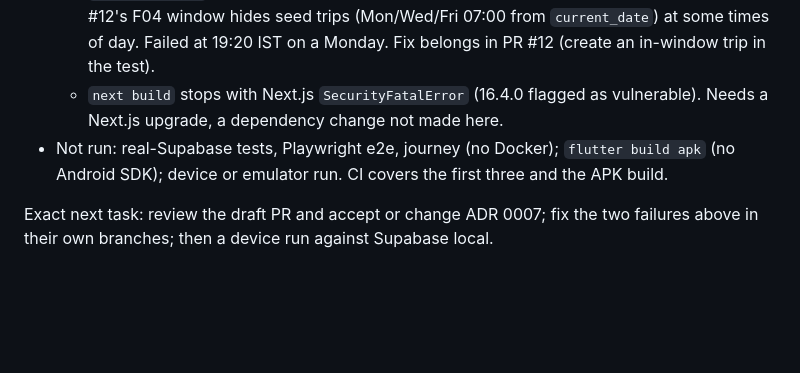
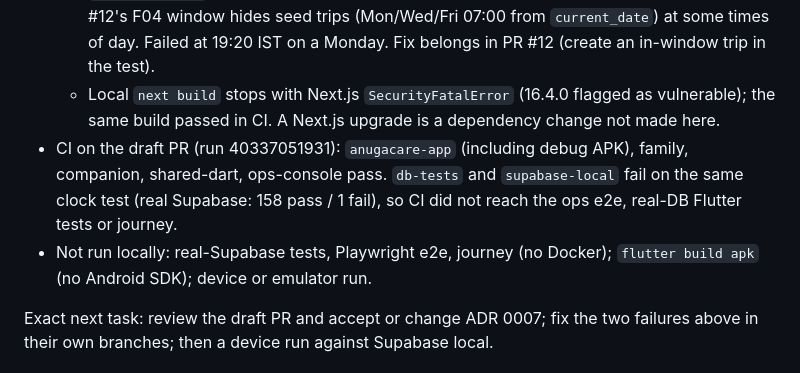
Before and after one commit to iamnawin/anuga, a Markdown page: docs/HANDOFF.md, the part around the change. GitHub-like rendering; blank space fills up the shorter version.

Commit message:
docs(handoff): record CI results for the unified entry PR
Co-Authored-By: Claude Opus 5.5 (1M context) <noreply@anthropic.com>

```diff
--- a/docs/HANDOFF.md
+++ b/docs/HANDOFF.md
@@ -21,10 +21,13 @@ f9285b8). Draft PR, not merged, not deployed. Owner: iamnawin with Claude Code.
   - `access.test.ts` "a companion sees only trips assigned to them" depends on the clock: PR #12's
     F04 window hides seed trips (Mon/Wed/Fri 07:00 from `current_date`) at some times of day.
     Failed at 19:20 IST on a Monday. Fix belongs in PR #12 (create an in-window trip in the test).
-  - `next build` stops with Next.js `SecurityFatalError` (16.4.0 flagged as vulnerable). Needs a
-    Next.js upgrade, a dependency change not made here.
-- Not run: real-Supabase tests, Playwright e2e, journey (no Docker); `flutter build apk` (no Android
-  SDK); device or emulator run. CI covers the first three and the APK build.
+  - Local `next build` stops with Next.js `SecurityFatalError` (16.4.0 flagged as vulnerable);
+    the same build passed in CI. A Next.js upgrade is a dependency change not made here.
+- CI on the draft PR (run 40337051931): `anugacare-app` (including debug APK), family, companion,
+  shared-dart, ops-console pass. `db-tests` and `supabase-local` fail on the same clock test (real
+  Supabase: 158 pass / 1 fail), so CI did not reach the ops e2e, real-DB Flutter tests or journey.
+- Not run locally: real-Supabase tests, Playwright e2e, journey (no Docker); `flutter build apk`
+  (no Android SDK); device or emulator run.
 
 Exact next task: review the draft PR and accept or change ADR 0007; fix the two failures above in
 their own branches; then a device run against Supabase local.
```
